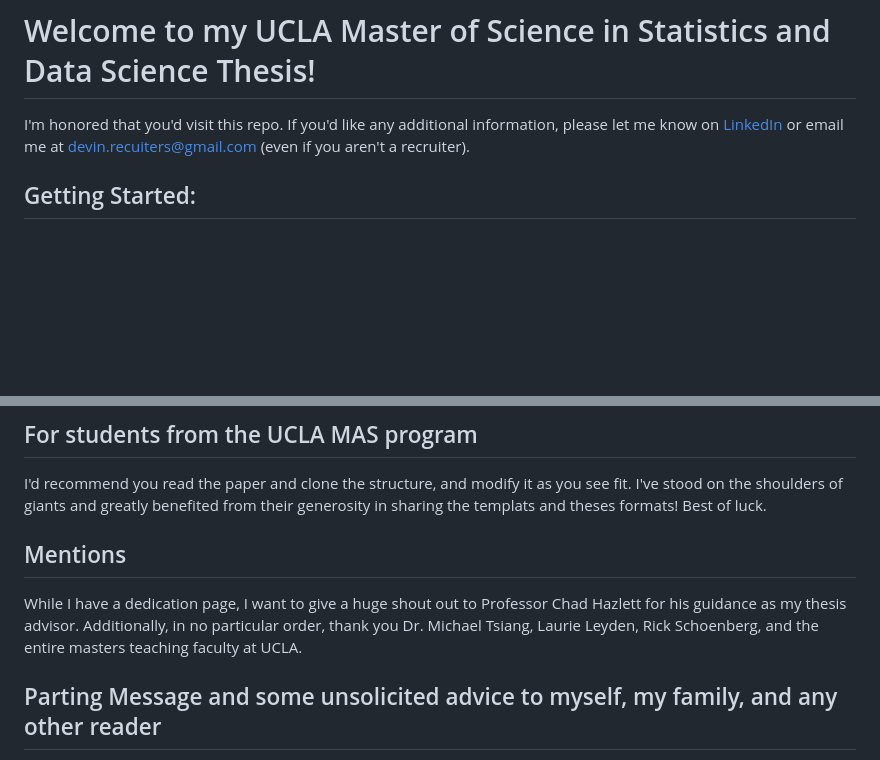
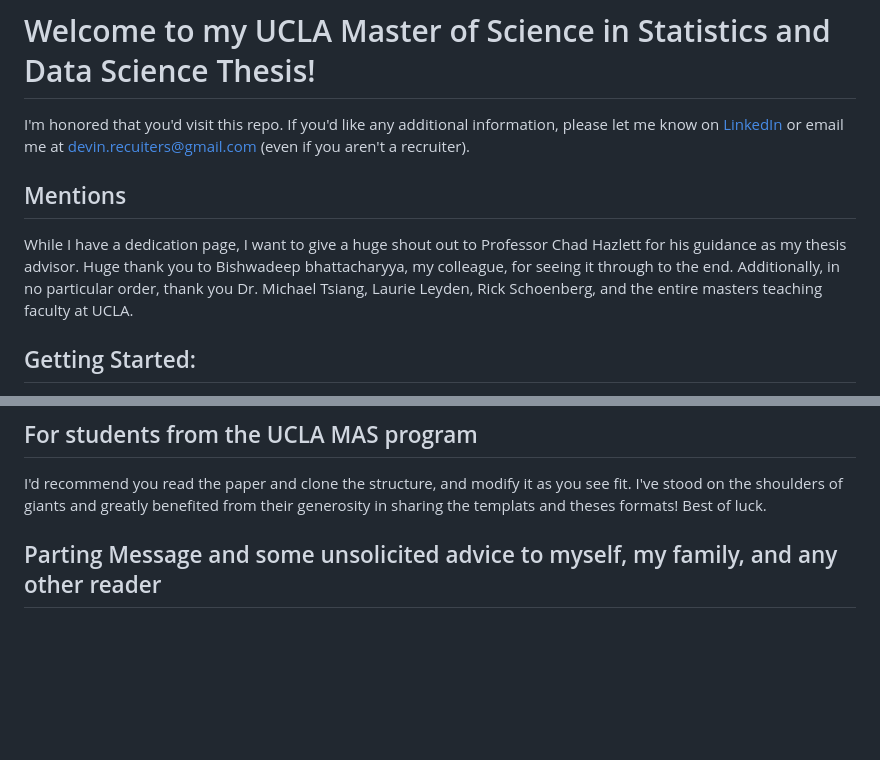
Before and after one commit to devinreeh/ucla-masds-thesis, a Markdown page: README.md, 2 parts joined by grey strips. Drawn GitHub-style; blank space fills up the shorter version.

```diff
--- a/README.md
+++ b/README.md
@@ -1,6 +1,9 @@
 # Welcome to my UCLA Master of Science in Statistics and Data Science Thesis!
 
 I'm honored that you'd visit this repo. If you'd like any additional information, please let me know on [LinkedIn](https://www.linkedin.com/in/devin-reeh-77374bb2/) or email me at [devin.recuiters@gmail.com](devin.recuiters@gmail.com) (even if you aren't a recruiter).
+
+## Mentions
+While I have a dedication page, I want to give a huge shout out to Professor Chad Hazlett for his guidance as my thesis advisor. Huge thank you to Bishwadeep bhattacharyya, my colleague, for seeing it through to the end. Additionally, in no particular order, thank you Dr. Michael Tsiang, Laurie Leyden, Rick Schoenberg, and the entire masters teaching faculty at UCLA.
 
 
 ## Getting Started:
@@ -13,8 +16,6 @@ This thesis examines the causal effects of poverty based eligibility thresholds
 ## For students from the UCLA MAS program
 I'd recommend you read the paper and clone the structure, and modify it as you see fit. I've stood on the shoulders of giants and greatly benefited from their generosity in sharing the templats and theses formats! Best of luck.
 
-## Mentions
-While I have a dedication page, I want to give a huge shout out to Professor Chad Hazlett for his guidance as my thesis advisor. Additionally, in no particular order, thank you Dr. Michael Tsiang, Laurie Leyden, Rick Schoenberg, and the entire masters teaching faculty at UCLA.
 
 
 ## Parting Message and some unsolicited advice to myself, my family, and any other reader
```
